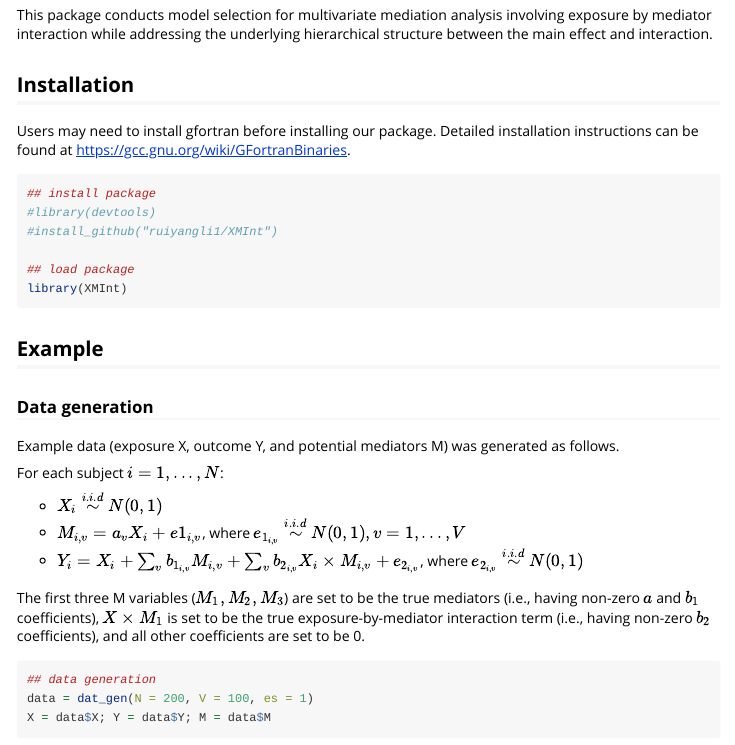
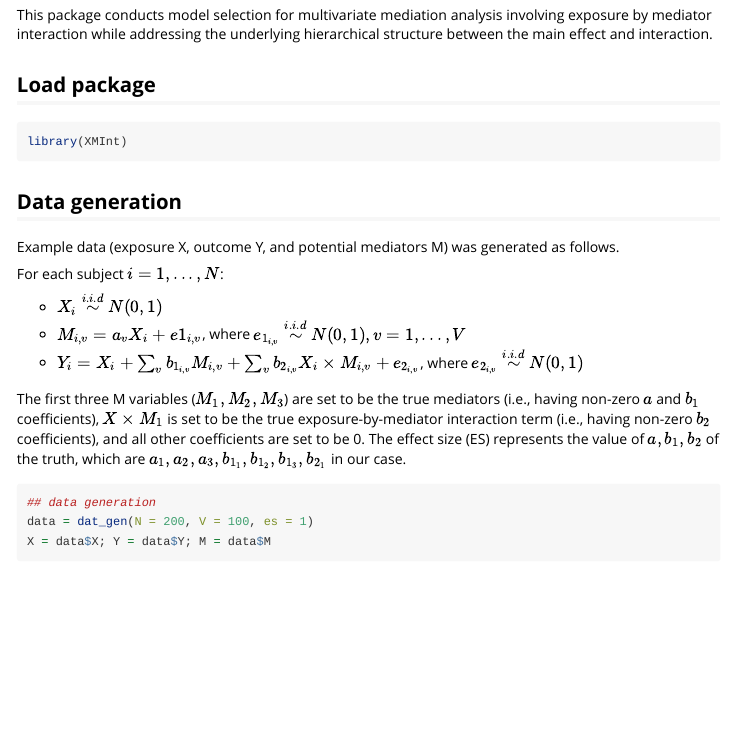
Before and after one commit to ruiyangli1/XMInt, an R Markdown document (vignettes/Example.Rmd): the page in a window 1100 px wide, from 70 px down. Rendered offline with R 4.5, knitr and Pandoc, with nearby package versions; some code elsewhere in the file could not run offline.

Commit message:
edit vignettes example (remove installation)

````diff
--- a/vignettes/Example.Rmd
+++ b/vignettes/Example.Rmd
@@ -16,22 +16,13 @@ knitr::opts_chunk$set(
 
 This package conducts model selection for multivariate mediation analysis involving exposure by mediator interaction while addressing the underlying hierarchical structure between the main effect and interaction.
 
-## Installation
-
-Users may need to install gfortran before installing our package. Detailed installation instructions can be found at https://gcc.gnu.org/wiki/GFortranBinaries.
+## Load package
 
 ```{r setup, message=FALSE,warning=FALSE}
-## install package
-#library(devtools)
-#install_github("ruiyangli1/XMInt")
-
-## load package
 library(XMInt)
 ```
 
-## Example
-
-### Data generation
+## Data generation
 
 Example data (exposure X, outcome Y, and potential mediators M) was generated as follows.
 
@@ -41,7 +32,7 @@ For each subject $i = 1, ..., N$:
 * $M_{i,v} = a_v X_i + e{1_{i,v}}$, where $e_{1_{i,v}} \stackrel{i.i.d}{\sim} N(0, 1), v = 1, ..., V$
 * $Y_i = X_i + \sum_v b_{1_{i,v}} M_{i,v} + \sum_v b_{2_{i,v}} X_i \times M_{i,v} + e_{2_{i,v}}$, where $e_{2_{i,v}} \stackrel{i.i.d}{\sim} N(0, 1)$
 
-The first three M variables ($M_1,M_2,M_3$) are set to be the true mediators (i.e., having non-zero $a$ and $b_1$ coefficients), $X \times M_1$ is set to be the true exposure-by-mediator interaction term (i.e., having non-zero $b_2$ coefficients), and all other coefficients are set to be 0.
+The first three M variables ($M_1,M_2,M_3$) are set to be the true mediators (i.e., having non-zero $a$ and $b_1$ coefficients), $X \times M_1$ is set to be the true exposure-by-mediator interaction term (i.e., having non-zero $b_2$ coefficients), and all other coefficients are set to be 0. The effect size (ES) represents the value of $a, b_1, b_2$ of the truth, which are $a_1, a_2, a_3, b_{1_{1}}, b_{1_{2}}, b_{1_{3}}, b_{2_{1}}$ in our case.
 
 ```{r}
 ## data generation
````
Also changed, not shown: vignettes/Example.Rmd (5 more changed lines).
